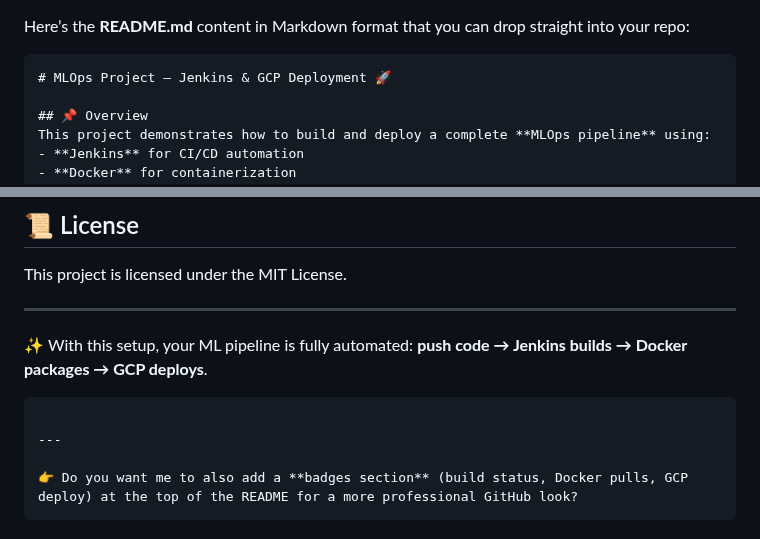
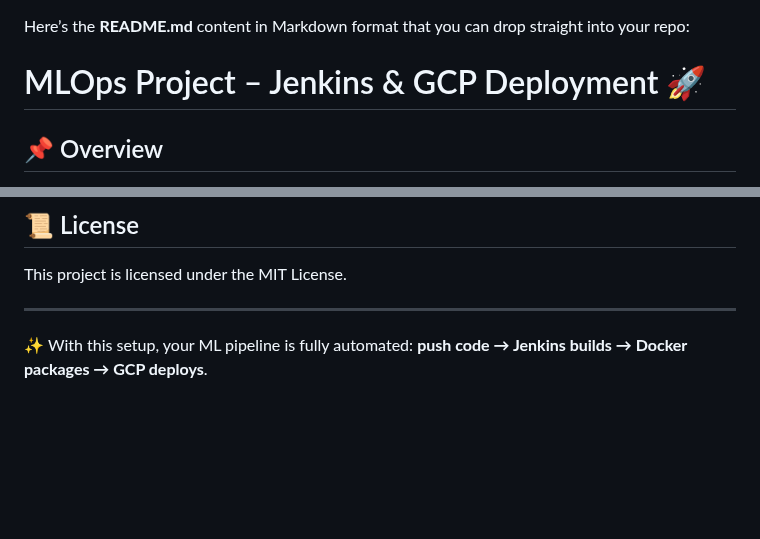
Before and after one commit to Kabir1618/ML_OPS_PROJECT, a Markdown page: README.md, 2 parts joined by grey strips. Drawn GitHub-style; blank space fills up the shorter version.

````diff
--- a/README.md
+++ b/README.md
@@ -1,6 +1,6 @@
 Here’s the **README.md** content in Markdown format that you can drop straight into your repo:
 
-```markdown
+
 # MLOps Project – Jenkins & GCP Deployment 🚀
 
 ## 📌 Overview
@@ -152,10 +152,3 @@ This project is licensed under the MIT License.
 ---
 
 ✨ With this setup, your ML pipeline is fully automated: **push code → Jenkins builds → Docker packages → GCP deploys**.
-
-```
-
----
-
-👉 Do you want me to also add a **badges section** (build status, Docker pulls, GCP deploy) at the top of the README for a more professional GitHub look?
-```
````
Also changed, not shown: other parts of README.md (+4 -4 lines).
